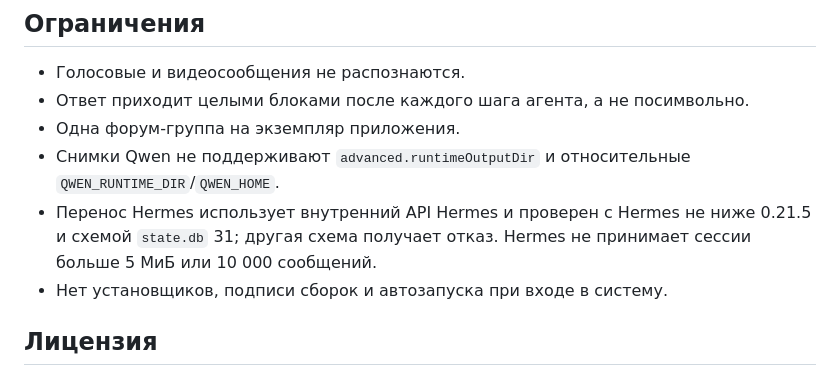
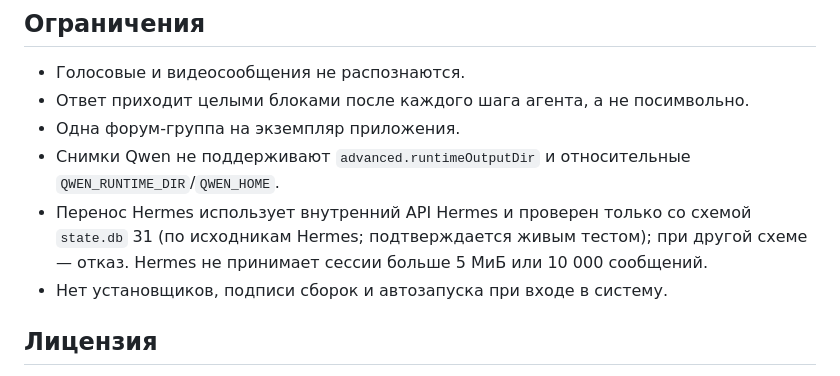
Before and after one commit to aprazdnikov/agent-hub-rs, a Markdown page: README.md, the part around the change. GitHub-like rendering.

Commit message:
README: перенос Hermes проверен только со схемой state.db 31

```diff
--- a/README.md
+++ b/README.md
@@ -478,7 +478,7 @@ open dist/agent-hub.app
 - Ответ приходит целыми блоками после каждого шага агента, а не посимвольно.
 - Одна форум-группа на экземпляр приложения.
 - Снимки Qwen не поддерживают `advanced.runtimeOutputDir` и относительные `QWEN_RUNTIME_DIR`/`QWEN_HOME`.
-- Перенос Hermes использует внутренний API Hermes и проверен с Hermes не ниже 0.21.5 и схемой `state.db` 31; другая схема получает отказ. Hermes не принимает сессии больше 5 МиБ или 10 000 сообщений.
+- Перенос Hermes использует внутренний API Hermes и проверен только со схемой `state.db` 31 (по исходникам Hermes; подтверждается живым тестом); при другой схеме — отказ. Hermes не принимает сессии больше 5 МиБ или 10 000 сообщений.
 - Нет установщиков, подписи сборок и автозапуска при входе в систему.
 
 ## Лицензия
```
